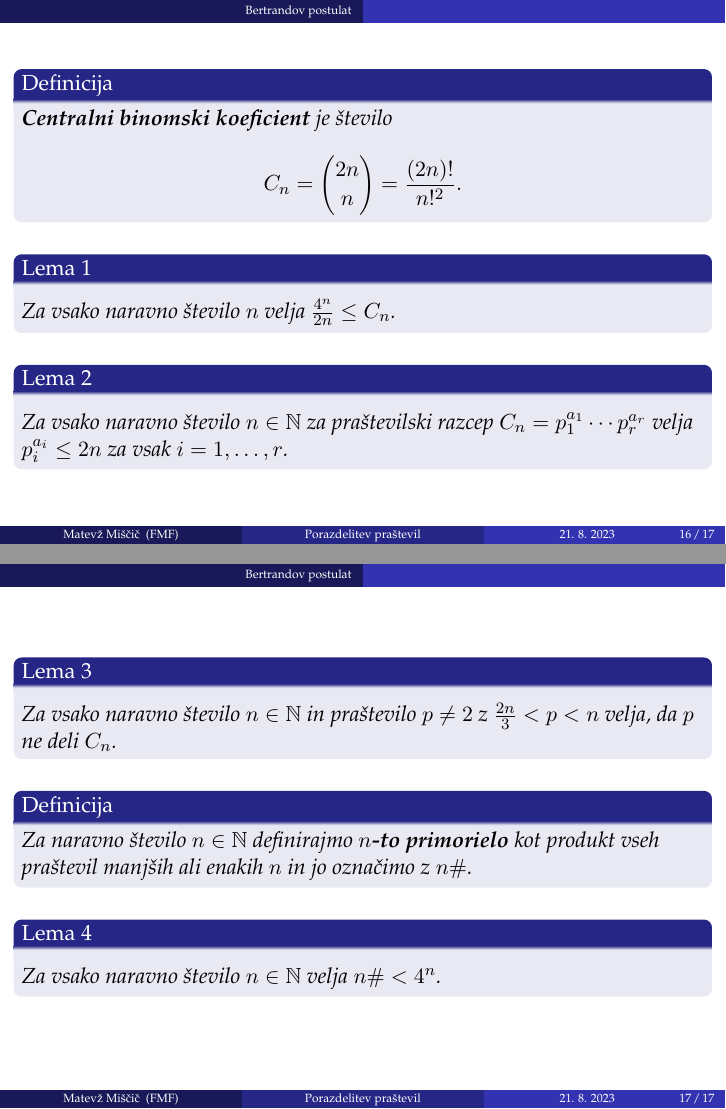
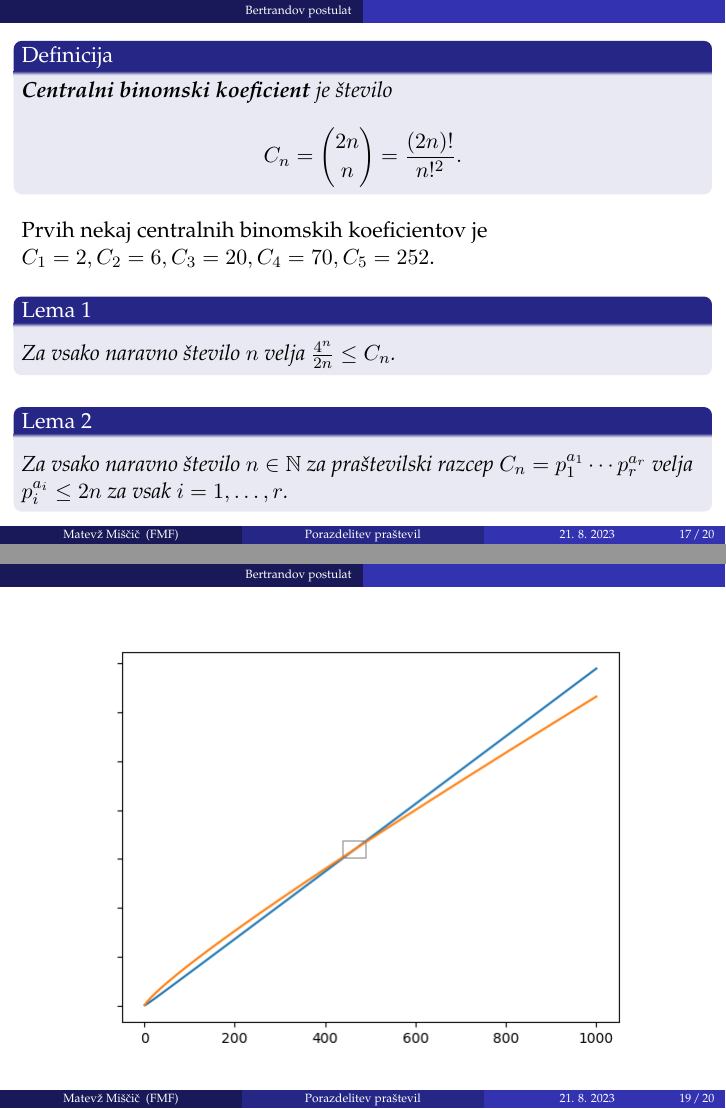
Before and after one commit to MatevzMiscic/PorazdelitevPrastevil, LaTeX slides (prosojnice/prosojnice.tex): pages 23 and 26 of 26 before the commit and pages 26 and 30 of 31 after it, joined at a grey line. Compiled offline with pdfLaTeX.

Commit message:
Dodal slike na prosojnice

```diff
--- a/prosojnice/prosojnice.tex
+++ b/prosojnice/prosojnice.tex
@@ -211,9 +211,23 @@
 % -------------------------------------------------------------------
 
 \begin{frame}
+    \frametitle{Binomski koeficienti}
+    \begin{definicija}
+        \textbf{Binomski koeficient} je število $$\binom{n}{k} = \frac{(n)!}{(n - k)!\,k!}.$$
+    \end{definicija}
+    \pause
+    \centering
+    \includegraphics[height=0.5\textheight]{binomial.png}
+\end{frame}
+
+
+\begin{frame}
     \begin{definicija} % povej kaj je fakulteta
         \textbf{Centralni binomski koeficient} je število $$C_n = \binom{2n}{n} = \frac{(2n)!}{n!^2}.$$
     \end{definicija}
+    \pause
+    \medskip
+    Prvih nekaj centralnih binomskih koeficientov je $C_1 = 2, C_2 = 6, C_3 = 20, C_4 = 70, C_5 = 252$.
     \pause
     \medskip
     \begin{lema1}
@@ -233,7 +247,7 @@
 \begin{frame}
     \begin{lema3}
         \label{lema3}
-        Za vsako naravno število $n \in \N$ in praštevilo $p \neq 2$ z $\frac{2n}{3} < p < n$ velja, da $p$ ne deli $C_n$.
+        Za vsako naravno število $n \in \N$ in praštevilo $p$ z $\frac{2n}{3} < p < n$ velja, da $p$ ne deli $C_n$.
     \end{lema3}
     \pause
     \medskip
@@ -248,4 +262,18 @@
     \end{lema4}
 \end{frame}
 
+% -------------------------------------------------------------------
+
+\begin{frame}
+    \centering
+    \includegraphics[height=0.97\textheight]{chartout.png}
+\end{frame}
+
+% -------------------------------------------------------------------
+
+\begin{frame}
+    \centering
+    \includegraphics[height=0.97\textheight]{chartin.png}
+\end{frame}
+
 \end{document}
```
Also changed, not shown: prosojnice/binomial.png (added), prosojnice/chartin.png (added), prosojnice/chartout.png (added), prosojnice/prosojnice.pdf, prosojnice/prosojnice.tex (4 more changed lines), 2 other files.
